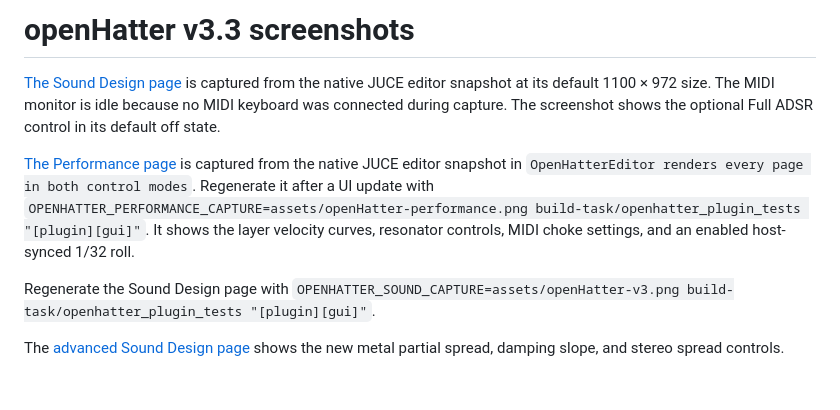
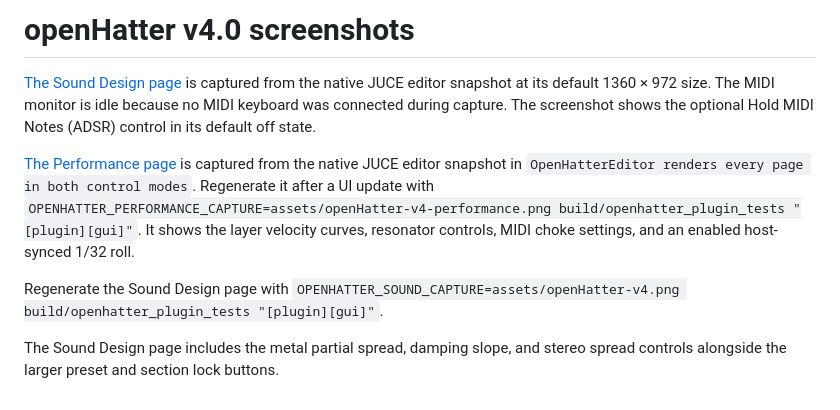
Before and after one commit to alanmarcero/openHatter, a Markdown page: docs/SCREENSHOTS.md, the part around the change. Rendered like a GitHub page.

```diff
--- a/docs/SCREENSHOTS.md
+++ b/docs/SCREENSHOTS.md
@@ -1,9 +1,9 @@
-# openHatter v3.3 screenshots
+# openHatter v4.0 screenshots
 
-[The Sound Design page](../assets/openHatter-v3.png) is captured from the native JUCE editor snapshot at its default 1100 × 972 size. The MIDI monitor is idle because no MIDI keyboard was connected during capture. The screenshot shows the optional Full ADSR control in its default off state.
+[The Sound Design page](../assets/openHatter-v4.png) is captured from the native JUCE editor snapshot at its default 1360 × 972 size. The MIDI monitor is idle because no MIDI keyboard was connected during capture. The screenshot shows the optional Hold MIDI Notes (ADSR) control in its default off state.
 
-[The Performance page](../assets/openHatter-performance.png) is captured from the native JUCE editor snapshot in `OpenHatterEditor renders every page in both control modes`. Regenerate it after a UI update with `OPENHATTER_PERFORMANCE_CAPTURE=assets/openHatter-performance.png build-task/openhatter_plugin_tests "[plugin][gui]"`. It shows the layer velocity curves, resonator controls, MIDI choke settings, and an enabled host-synced 1/32 roll.
+[The Performance page](../assets/openHatter-v4-performance.png) is captured from the native JUCE editor snapshot in `OpenHatterEditor renders every page in both control modes`. Regenerate it after a UI update with `OPENHATTER_PERFORMANCE_CAPTURE=assets/openHatter-v4-performance.png build/openhatter_plugin_tests "[plugin][gui]"`. It shows the layer velocity curves, resonator controls, MIDI choke settings, and an enabled host-synced 1/32 roll.
 
-Regenerate the Sound Design page with `OPENHATTER_SOUND_CAPTURE=assets/openHatter-v3.png build-task/openhatter_plugin_tests "[plugin][gui]"`.
+Regenerate the Sound Design page with `OPENHATTER_SOUND_CAPTURE=assets/openHatter-v4.png build/openhatter_plugin_tests "[plugin][gui]"`.
 
-The [advanced Sound Design page](../assets/openHatter-hat-advanced.png) shows the new metal partial spread, damping slope, and stereo spread controls.
+The Sound Design page includes the metal partial spread, damping slope, and stereo spread controls alongside the larger preset and section lock buttons.
```
Also changed, not shown: README.md (+8 -7 lines), docs/AUDIO.md (+2 -2 lines), assets/openHatter-v4-performance.png (added), assets/openHatter-v4.png (added), 13 other files.
